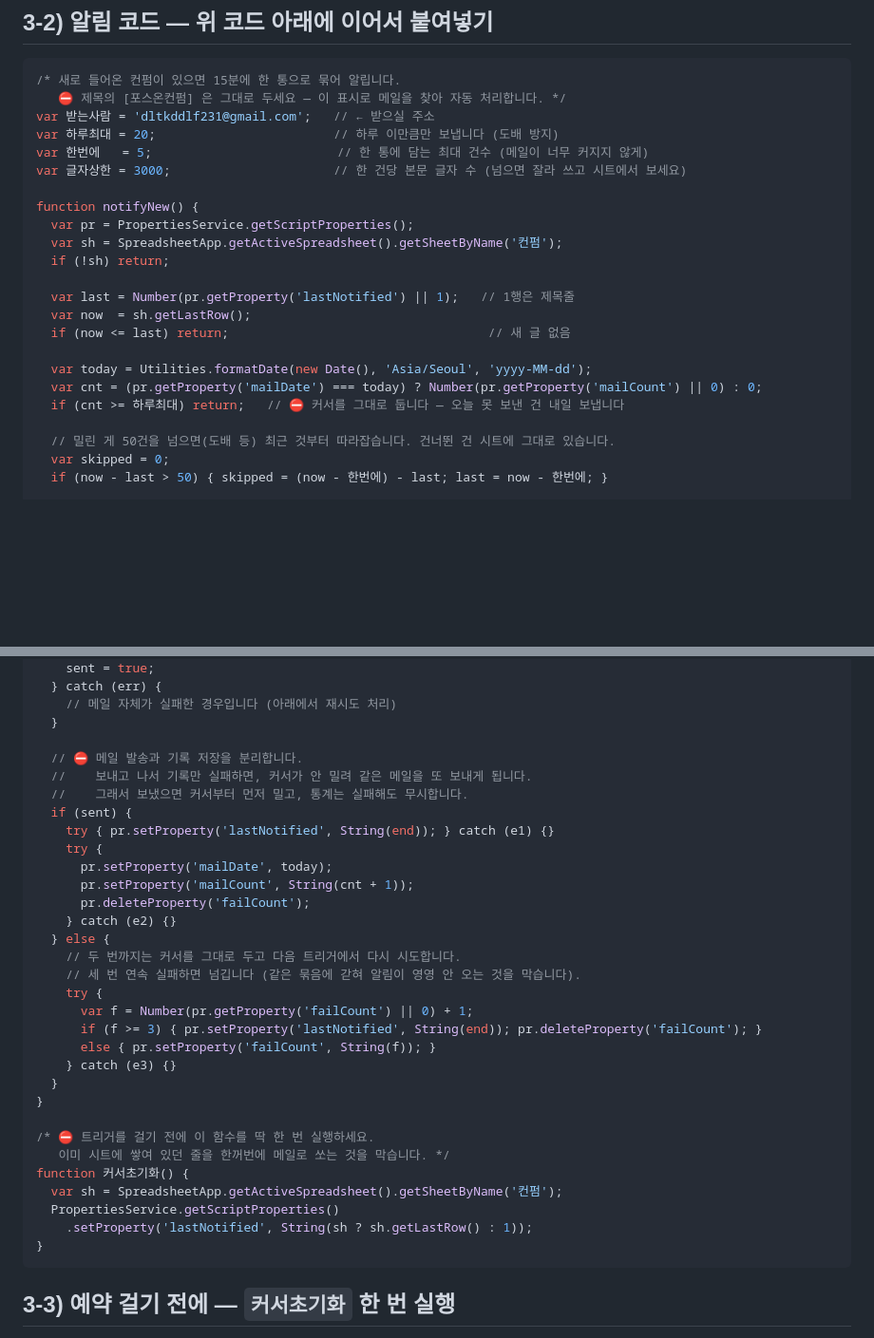
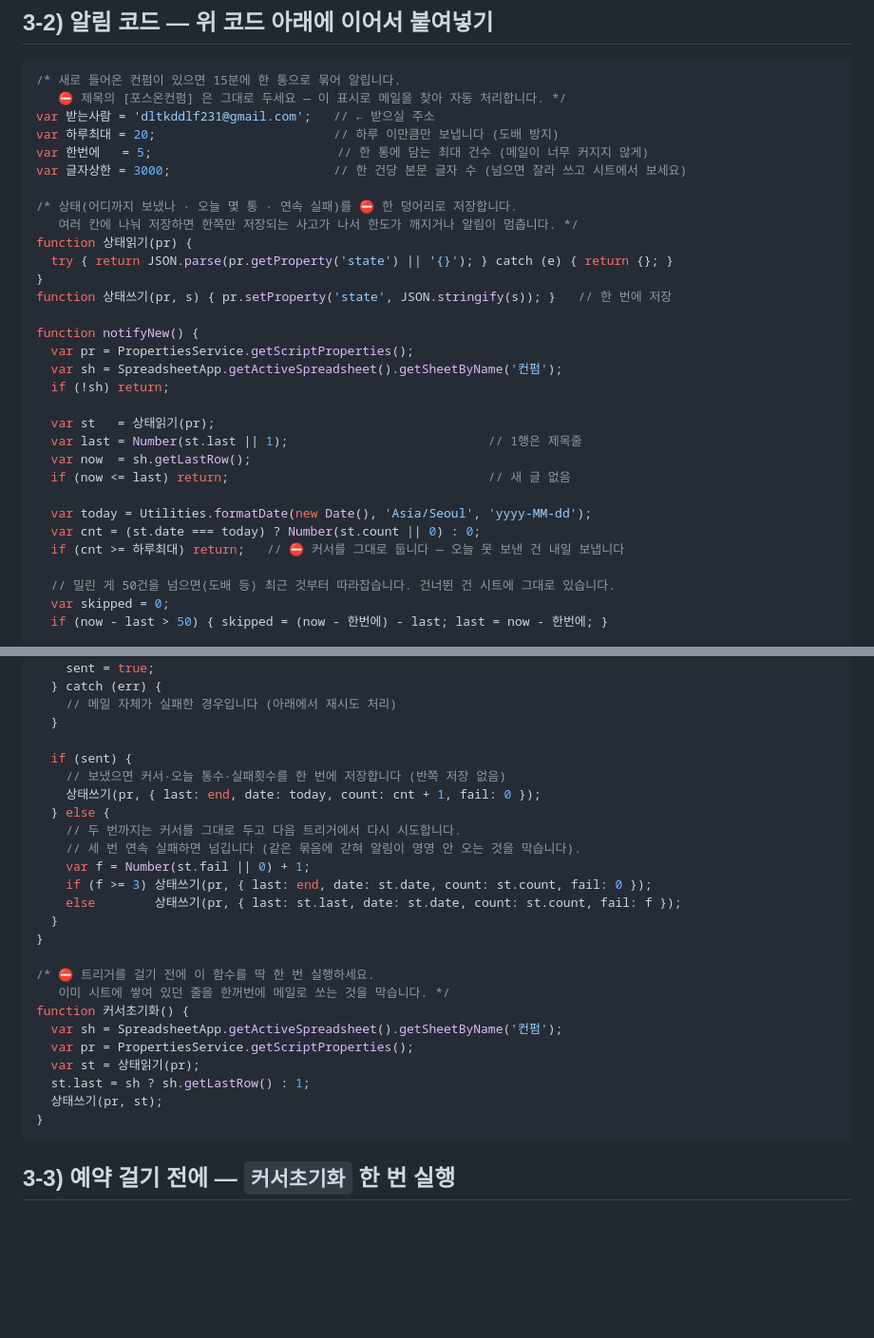
Before and after one commit to jaeha81/poson-workapp-mockup, a Markdown page: CONFIRM-수집-설정.md, 2 parts joined by grey strips. Shown at 95% size. Rendered like a GitHub page; blank space fills up the shorter version.

Commit message:
fix: 알림 상태를 한 덩어리로 저장 - 반쪽 저장으로 한도 깨지는 경로 제거
Co-Authored-By: Claude Opus 5 (1M context) <noreply@anthropic.com>

````diff
--- a/CONFIRM-수집-설정.md
+++ b/CONFIRM-수집-설정.md
@@ -69,17 +69,25 @@ var 하루최대 = 20;                        // 하루 이만큼만 보냅니
 var 한번에   = 5;                         // 한 통에 담는 최대 건수 (메일이 너무 커지지 않게)
 var 글자상한 = 3000;                      // 한 건당 본문 글자 수 (넘으면 잘라 쓰고 시트에서 보세요)
 
+/* 상태(어디까지 보냈나 · 오늘 몇 통 · 연속 실패)를 ⛔ 한 덩어리로 저장합니다.
+   여러 칸에 나눠 저장하면 한쪽만 저장되는 사고가 나서 한도가 깨지거나 알림이 멈춥니다. */
+function 상태읽기(pr) {
+  try { return JSON.parse(pr.getProperty('state') || '{}'); } catch (e) { return {}; }
+}
+function 상태쓰기(pr, s) { pr.setProperty('state', JSON.stringify(s)); }   // 한 번에 저장
+
 function notifyNew() {
   var pr = PropertiesService.getScriptProperties();
   var sh = SpreadsheetApp.getActiveSpreadsheet().getSheetByName('컨펌');
   if (!sh) return;
 
-  var last = Number(pr.getProperty('lastNotified') || 1);   // 1행은 제목줄
+  var st   = 상태읽기(pr);
+  var last = Number(st.last || 1);                           // 1행은 제목줄
   var now  = sh.getLastRow();
   if (now <= last) return;                                   // 새 글 없음
 
   var today = Utilities.formatDate(new Date(), 'Asia/Seoul', 'yyyy-MM-dd');
-  var cnt = (pr.getProperty('mailDate') === today) ? Number(pr.getProperty('mailCount') || 0) : 0;
+  var cnt = (st.date === today) ? Number(st.count || 0) : 0;
   if (cnt >= 하루최대) return;   // ⛔ 커서를 그대로 둡니다 — 오늘 못 보낸 건 내일 보냅니다
 
   // 밀린 게 50건을 넘으면(도배 등) 최근 것부터 따라잡습니다. 건너뛴 건 시트에 그대로 있습니다.
@@ -108,24 +116,15 @@ function notifyNew() {
     // 메일 자체가 실패한 경우입니다 (아래에서 재시도 처리)
   }
 
-  // ⛔ 메일 발송과 기록 저장을 분리합니다.
-  //    보내고 나서 기록만 실패하면, 커서가 안 밀려 같은 메일을 또 보내게 됩니다.
-  //    그래서 보냈으면 커서부터 먼저 밀고, 통계는 실패해도 무시합니다.
   if (sent) {
-    try { pr.setProperty('lastNotified', String(end)); } catch (e1) {}
-    try {
-      pr.setProperty('mailDate', today);
-      pr.setProperty('mailCount', String(cnt + 1));
-      pr.deleteProperty('failCount');
-    } catch (e2) {}
+    // 보냈으면 커서·오늘 통수·실패횟수를 한 번에 저장합니다 (반쪽 저장 없음)
+    상태쓰기(pr, { last: end, date: today, count: cnt + 1, fail: 0 });
   } else {
     // 두 번까지는 커서를 그대로 두고 다음 트리거에서 다시 시도합니다.
     // 세 번 연속 실패하면 넘깁니다 (같은 묶음에 갇혀 알림이 영영 안 오는 것을 막습니다).
-    try {
-      var f = Number(pr.getProperty('failCount') || 0) + 1;
-      if (f >= 3) { pr.setProperty('lastNotified', String(end)); pr.deleteProperty('failCount'); }
-      else { pr.setProperty('failCount', String(f)); }
-    } catch (e3) {}
+    var f = Number(st.fail || 0) + 1;
+    if (f >= 3) 상태쓰기(pr, { last: end, date: st.date, count: st.count, fail: 0 });
+    else        상태쓰기(pr, { last: st.last, date: st.date, count: st.count, fail: f });
   }
 }
 
@@ -133,8 +132,10 @@ function notifyNew() {
    이미 시트에 쌓여 있던 줄을 한꺼번에 메일로 쏘는 것을 막습니다. */
 function 커서초기화() {
   var sh = SpreadsheetApp.getActiveSpreadsheet().getSheetByName('컨펌');
-  PropertiesService.getScriptProperties()
-    .setProperty('lastNotified', String(sh ? sh.getLastRow() : 1));
+  var pr = PropertiesService.getScriptProperties();
+  var st = 상태읽기(pr);
+  st.last = sh ? sh.getLastRow() : 1;
+  상태쓰기(pr, st);
 }
 ```
 
````
